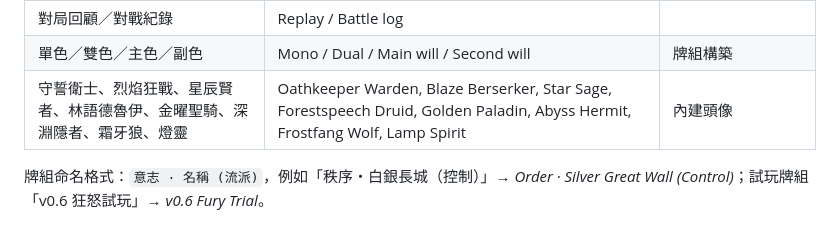
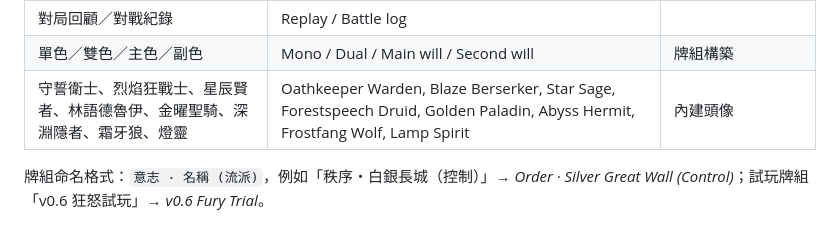
Before and after one commit to Tienxiang0520/WCG, a Markdown page: docs/history/多語言英文.md, the part around the change. Drawn GitHub-style.

Commit message:
docs: 修正頭像名稱

```diff
--- a/docs/history/多語言英文.md
+++ b/docs/history/多語言英文.md
@@ -67,7 +67,7 @@
 | 訓練場／牌組構築／卡牌圖鑑／官方規則／設定／教學 | Training Grounds / Deck Builder / Card Gallery / Official rules / Settings / Tutorial | 導覽列 |
 | 對局回顧／對戰紀錄 | Replay / Battle log | |
 | 單色／雙色／主色／副色 | Mono / Dual / Main will / Second will | 牌組構築 |
-| 守誓衛士、烈焰狂戰、星辰賢者、林語德魯伊、金曜聖騎、深淵隱者、霜牙狼、燈靈 | Oathkeeper Warden, Blaze Berserker, Star Sage, Forestspeech Druid, Golden Paladin, Abyss Hermit, Frostfang Wolf, Lamp Spirit | 內建頭像 |
+| 守誓衛士、烈焰狂戰士、星辰賢者、林語德魯伊、金曜聖騎、深淵隱者、霜牙狼、燈靈 | Oathkeeper Warden, Blaze Berserker, Star Sage, Forestspeech Druid, Golden Paladin, Abyss Hermit, Frostfang Wolf, Lamp Spirit | 內建頭像 |
 
 牌組命名格式：`意志 · 名稱 (流派)`，例如「秩序・白銀長城（控制）」→ *Order · Silver Great Wall (Control)*；試玩牌組「v0.6 狂怒試玩」→ *v0.6 Fury Trial*。
 
```
